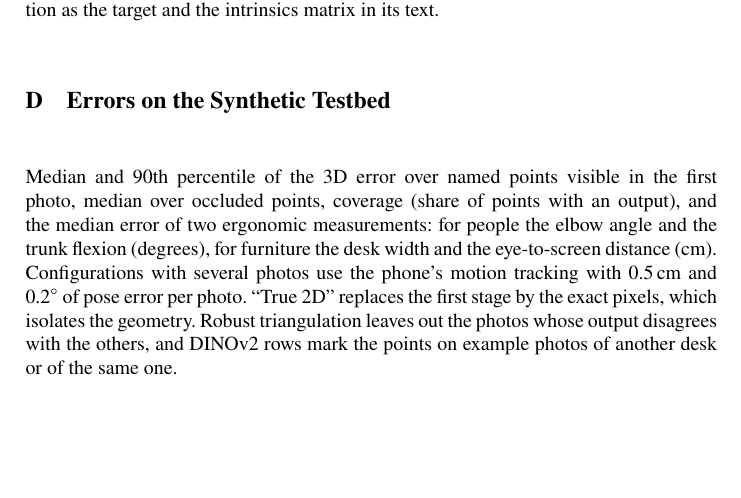
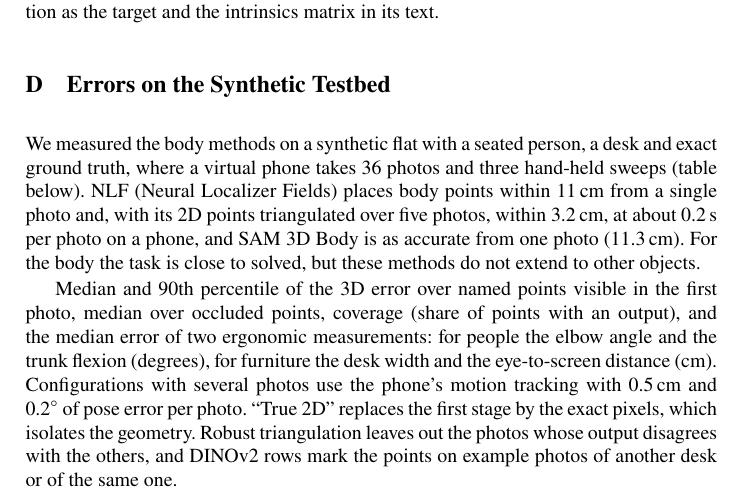
Before and after one commit to IBS-Workers-Safety/locating-named-points-3d, a LaTeX thesis (supplement.tex, which reads sections/D-errors.tex): part of page 28 of 29, cut so that both start at the same text, the shorter picture padded with empty space. Compiled offline with pdfLaTeX.

Commit message:
Move the synthetic-testbed paragraph from the paper into Section D
Co-Authored-By: Claude Opus 5.5 <noreply@anthropic.com>

```diff
--- a/sections/D-errors.tex
+++ b/sections/D-errors.tex
@@ -1,4 +1,7 @@
 \section{Errors on the Synthetic Testbed}\label{app:errors}
+% Moved from the paper (section The Landscape, One Category) on 2026-11-11 to fit the page limit.
+We measured the body methods on a synthetic flat with a seated person, a desk and exact ground truth, where a virtual phone takes 36 photos and three hand-held sweeps (table below). NLF (Neural Localizer Fields) places body points within 11\,cm from a single photo and, with its 2D points triangulated over five photos, within 3.2\,cm, at about 0.2\,s per photo on a phone, and SAM~3D Body is as accurate from one photo (11.3\,cm). For the body the task is close to solved, but these methods do not extend to other objects.
+
 Median and 90th percentile of the 3D error over named points visible in the first
 photo, median over occluded points, coverage (share of points with an output), and the
 median error of two ergonomic measurements: for people the elbow angle and the trunk
```
Also changed, not shown: README.md, supplement.pdf.
